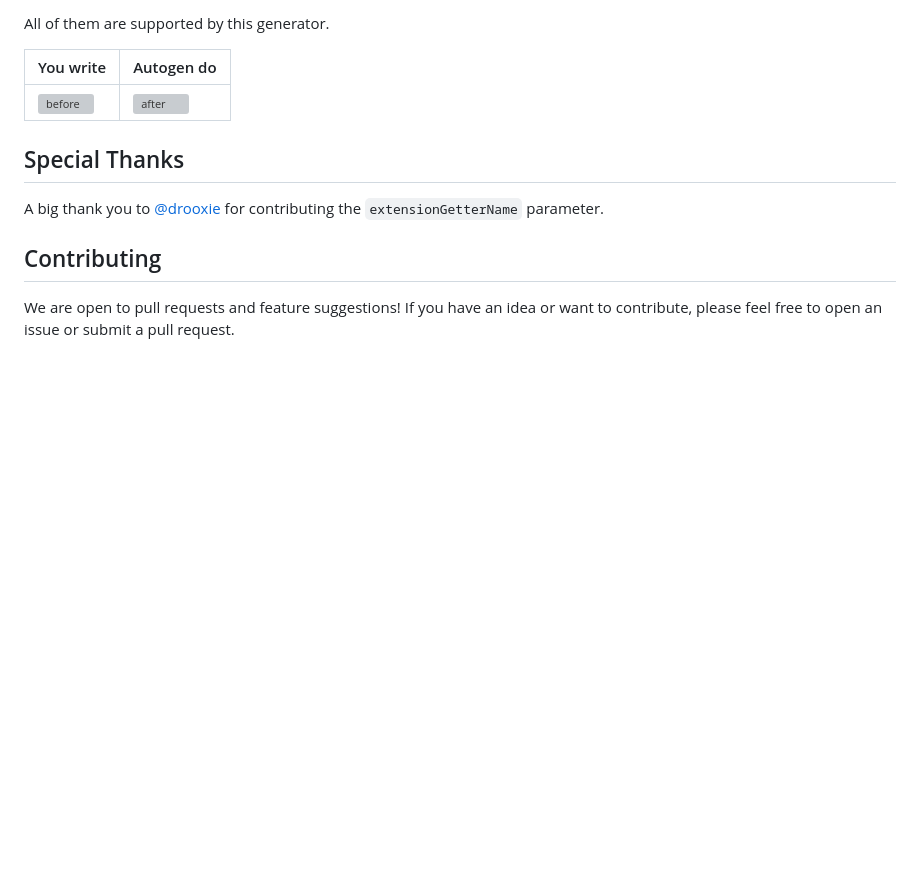
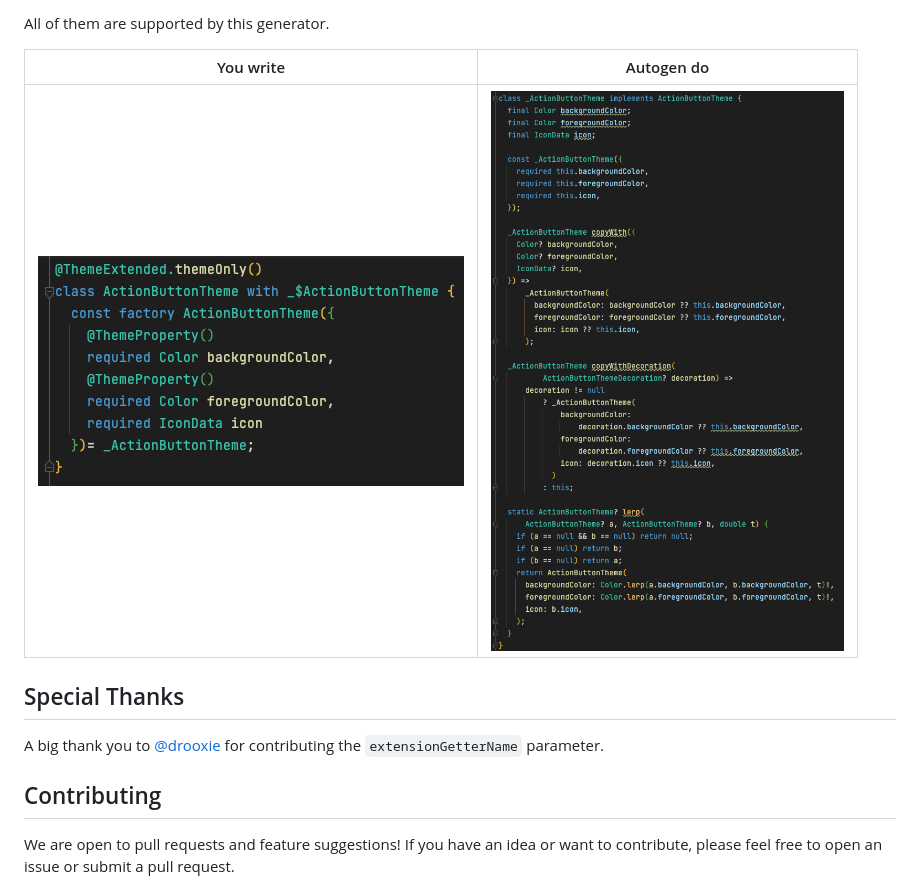
Before and after one commit to itatmisis/theme_extensions_generator, a Markdown page: theme_extensions_generator/README.md, the part around the change. Rendered like a GitHub page; blank space fills up the shorter version; grey boxes are pictures that could not be loaded.

Commit message:
Fixed: README.md

```diff
--- a/theme_extensions_generator/README.md
+++ b/theme_extensions_generator/README.md
@@ -36,7 +36,7 @@ All of them are supported by this generator.
 
 | You write                     | Autogen do                       |
 |-------------------------------|----------------------------------|
-|![before](https://github.com/itatmisis/theme_extensions_generator/blob/master/theme_extensions_generator/docs/before.png?raw=true)     |![after](https://github.com/itatmisis/theme_extensions_generator/blob/master/theme_extensions_generator/docs/after.png?raw=true)          |
+|![before](https://github.com/itatmisis/theme_extensions_generator/blob/master/theme_extensions_generator/doc/before.png?raw=true)     |![after](https://github.com/itatmisis/theme_extensions_generator/blob/master/theme_extensions_generator/doc/after.png?raw=true)          |
 
 ## Special Thanks
 
```
